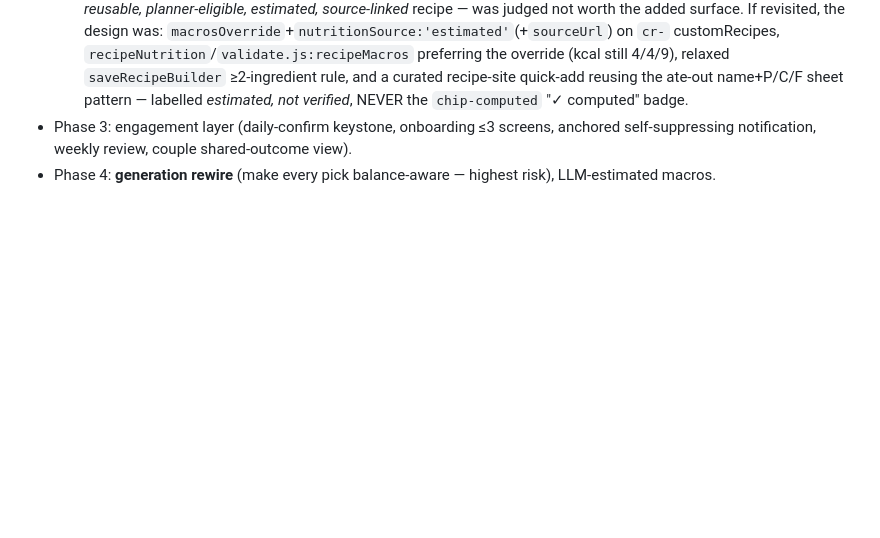
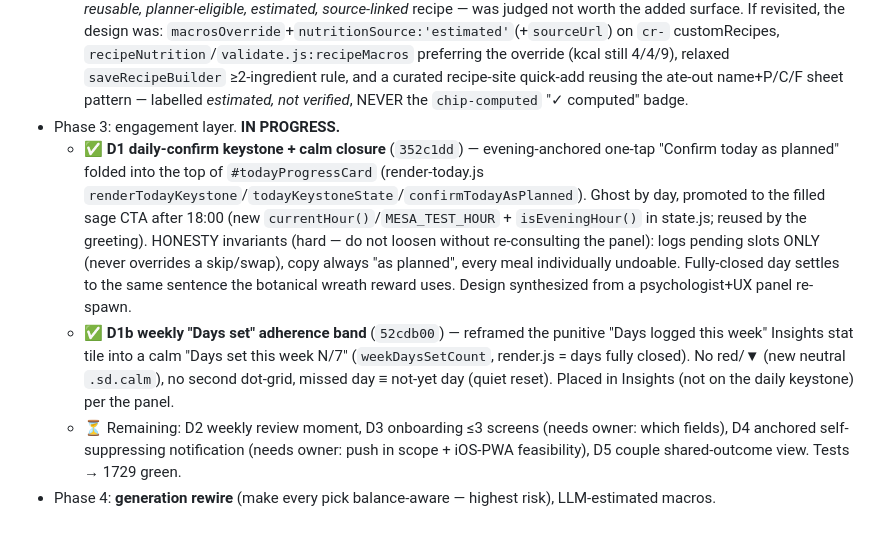
Before and after one commit to elenanesi/mesa, a Markdown page: IMPROVEMENTS-2026-08-plan-and-changes.md, the part around the change. Rendered like a GitHub page; blank space fills up the shorter version.

Commit message:
Docs: record Phase 3 D1 keystone + weekly adherence band shipped
Co-Authored-By: Claude Opus 4.8 <noreply@anthropic.com>

```diff
--- a/IMPROVEMENTS-2026-08-plan-and-changes.md
+++ b/IMPROVEMENTS-2026-08-plan-and-changes.md
@@ -121,7 +121,21 @@ later-phase roadmap items only:
     (kcal still 4/4/9), relaxed `saveRecipeBuilder` ≥2-ingredient rule, and a curated recipe-site
     quick-add reusing the ate-out name+P/C/F sheet pattern — labelled *estimated, not verified*,
     NEVER the `chip-computed` "✓ computed" badge.
-- Phase 3: engagement layer (daily-confirm keystone, onboarding ≤3 screens, anchored
-  self-suppressing notification, weekly review, couple shared-outcome view).
+- Phase 3: engagement layer. **IN PROGRESS.**
+  - ✅ **D1 daily-confirm keystone + calm closure** (`352c1dd`) — evening-anchored one-tap
+    "Confirm today as planned" folded into the top of `#todayProgressCard` (render-today.js
+    `renderTodayKeystone`/`todayKeystoneState`/`confirmTodayAsPlanned`). Ghost by day, promoted
+    to the filled sage CTA after 18:00 (new `currentHour()`/`MESA_TEST_HOUR` + `isEveningHour()`
+    in state.js; reused by the greeting). HONESTY invariants (hard — do not loosen without
+    re-consulting the panel): logs pending slots ONLY (never overrides a skip/swap), copy always
+    "as planned", every meal individually undoable. Fully-closed day settles to the same sentence
+    the botanical wreath reward uses. Design synthesized from a psychologist+UX panel re-spawn.
+  - ✅ **D1b weekly "Days set" adherence band** (`52cdb00`) — reframed the punitive "Days logged
+    this week" Insights stat tile into a calm "Days set this week N/7" (`weekDaysSetCount`, render.js
+    = days fully closed). No red/▼ (new neutral `.sd.calm`), no second dot-grid, missed day ≡
+    not-yet day (quiet reset). Placed in Insights (not on the daily keystone) per the panel.
+  - ⏳ Remaining: D2 weekly review moment, D3 onboarding ≤3 screens (needs owner: which fields),
+    D4 anchored self-suppressing notification (needs owner: push in scope + iOS-PWA feasibility),
+    D5 couple shared-outcome view. Tests → 1729 green.
 - Phase 4: **generation rewire** (make every pick balance-aware — highest risk), LLM-estimated
   macros.
```
